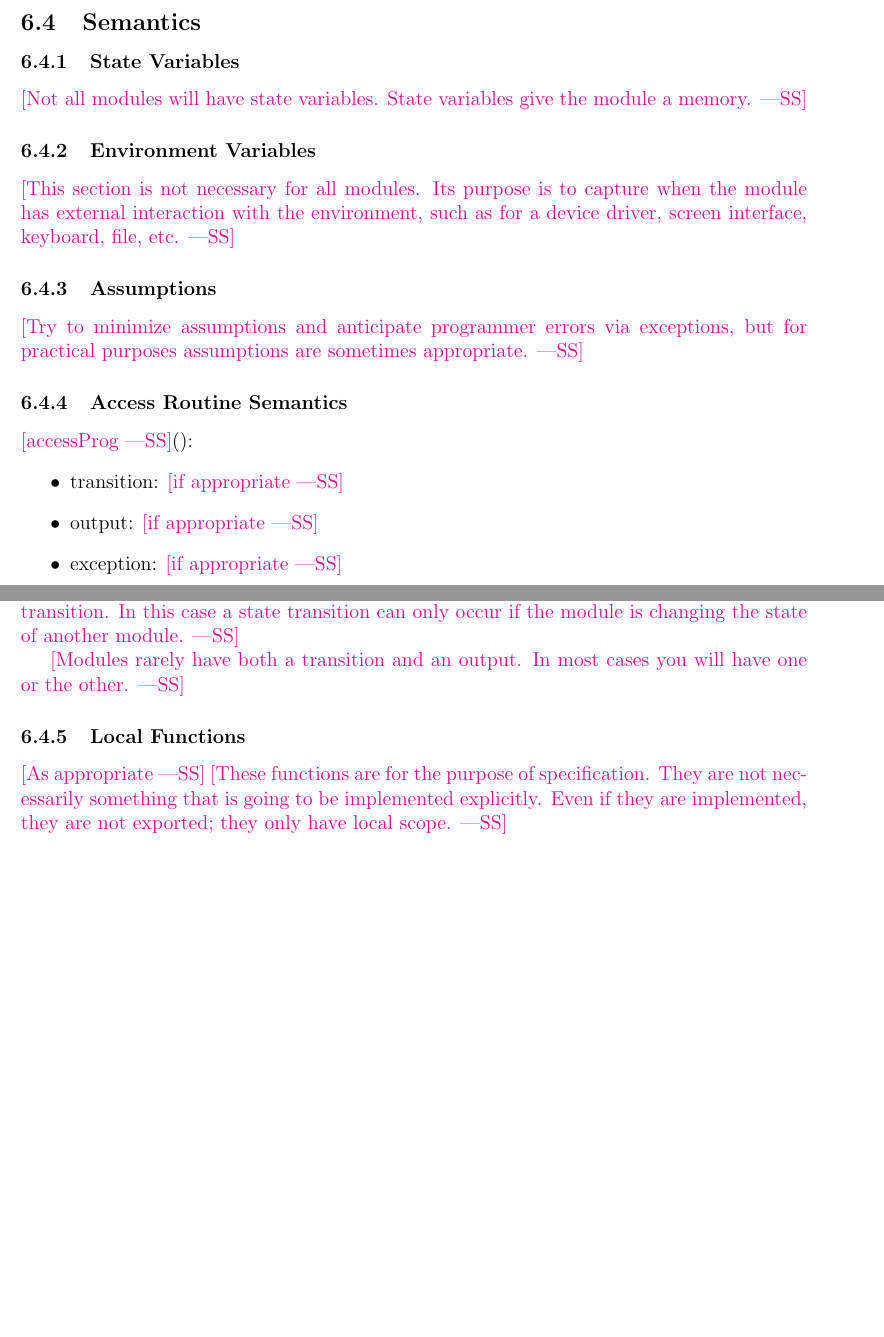
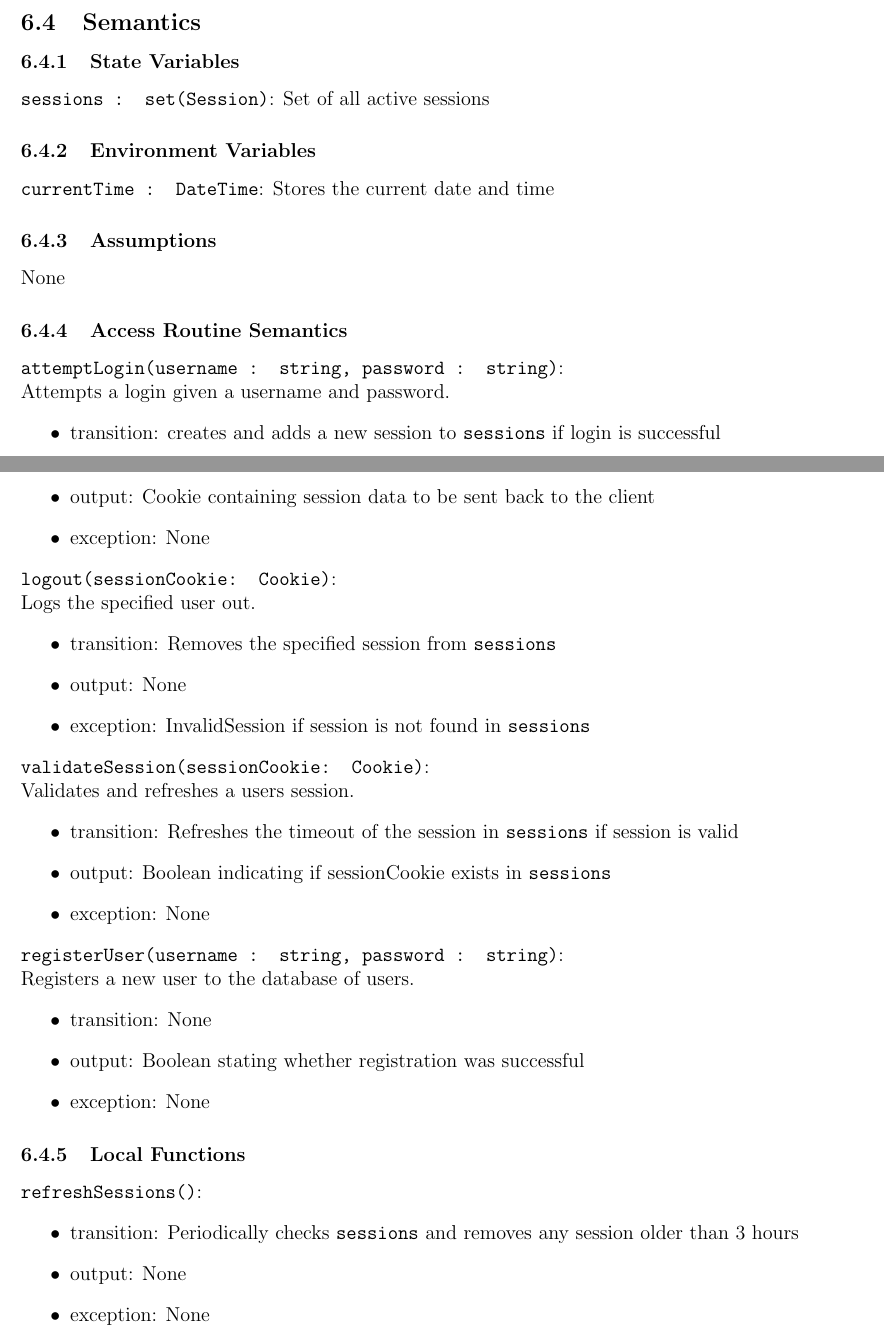
Before and after one commit to VirochaanRG/MES-Event-Management-System, a LaTeX document (docs/Design/SoftDetailedDes/MIS.tex): two parts of pages 10 and 11 of 36, joined at a grey line, cut so that both start at the same text, the shorter picture padded with empty space. Compiled offline with pdfLaTeX.

Commit message:
Completed most of M1 specification

```diff
--- a/docs/Design/SoftDetailedDes/MIS.tex
+++ b/docs/Design/SoftDetailedDes/MIS.tex
@@ -178,3 +185,4 @@ Contains functionality for logging in and authenticating
 \hline
 \textbf{Name} & \textbf{In} & \textbf{Out} & \textbf{Exceptions} \\
 \hline
+\texttt{attemptLogin} & \texttt{username : string } \newline \texttt{password : string} & \texttt{sessionCookie : Cookie} & None \\
@@ -184,45 +194,64 @@ Contains functionality for logging in and authenticating
+\texttt{registerUser} & \texttt{username : string } \newline \texttt{password : string} & None & None \\
+\hline
+\end{tabularx}
 \end{center}
 
 \subsection{Semantics}
 
 \subsubsection{State Variables}
 
-\wss{Not all modules will have state variables.  State variables give the module
-  a memory.}
+\texttt{sessions : set(Session)}: Set of all active sessions
 
 \subsubsection{Environment Variables}
 
-\wss{This section is not necessary for all modules.  Its purpose is to capture
-  when the module has external interaction with the environment, such as for a
-  device driver, screen interface, keyboard, file, etc.}
+\texttt{currentTime : DateTime}: Stores the current date and time
 
 \subsubsection{Assumptions}
 
-\wss{Try to minimize assumptions and anticipate programmer errors via
-  exceptions, but for practical purposes assumptions are sometimes appropriate.}
+None
 
 \subsubsection{Access Routine Semantics}
 
-\noindent \wss{accessProg}():
+\noindent \texttt{attemptLogin(username : string, password : string)}: \\
+Attempts a login given a username and password.
 \begin{itemize}
-\item transition: \wss{if appropriate}
-\item output: \wss{if appropriate}
-\item exception: \wss{if appropriate}
+\item transition: creates and adds a new session to \texttt{sessions} if login is successful
+\item output: Cookie containing session data to be sent back to the client
+\item exception: None
 \end{itemize}
 
-\wss{A module without environment variables or state variables is unlikely to
-  have a state transition.  In this case a state transition can only occur if
-  the module is changing the state of another module.}
+\noindent \texttt{logout(sessionCookie: Cookie)}: \\
+Logs the specified user out.
+\begin{itemize}
+\item transition: Removes the specified session from \texttt{sessions}
+\item output: None
+\item exception: InvalidSession if session is not found in \texttt{sessions}
+\end{itemize}
 
-\wss{Modules rarely have both a transition and an output.  In most cases you
-  will have one or the other.}
+\noindent \texttt{validateSession(sessionCookie: Cookie)}: \\
+Validates and refreshes a users session.
+\begin{itemize}
+\item transition: Refreshes the timeout of the session in \texttt{sessions} if session is valid
+\item output: Boolean indicating if sessionCookie exists in \texttt{sessions}
+\item exception: None
+\end{itemize}
+
+\noindent \texttt{registerUser(username : string, password : string)}: \\
+Registers a new user to the database of users.
+\begin{itemize}
+\item transition: None
+\item output: Boolean stating whether registration was successful
+\item exception: None
+\end{itemize}
 
 \subsubsection{Local Functions}
 
-\wss{As appropriate} \wss{These functions are for the purpose of specification.
-  They are not necessarily something that is going to be implemented
-  explicitly.  Even if they are implemented, they are not exported; they only
-  have local scope.}
+\noindent \texttt{refreshSessions()}:
+\begin{itemize}
+\item transition: Periodically checks \texttt{sessions} and removes any session older than 3 hours
+\item output: None
+\item exception: None
+\end{itemize}
 
 \newpage
 
```
Also changed, not shown: docs/Design/SoftDetailedDes/MIS.tex (19 more changed lines).
